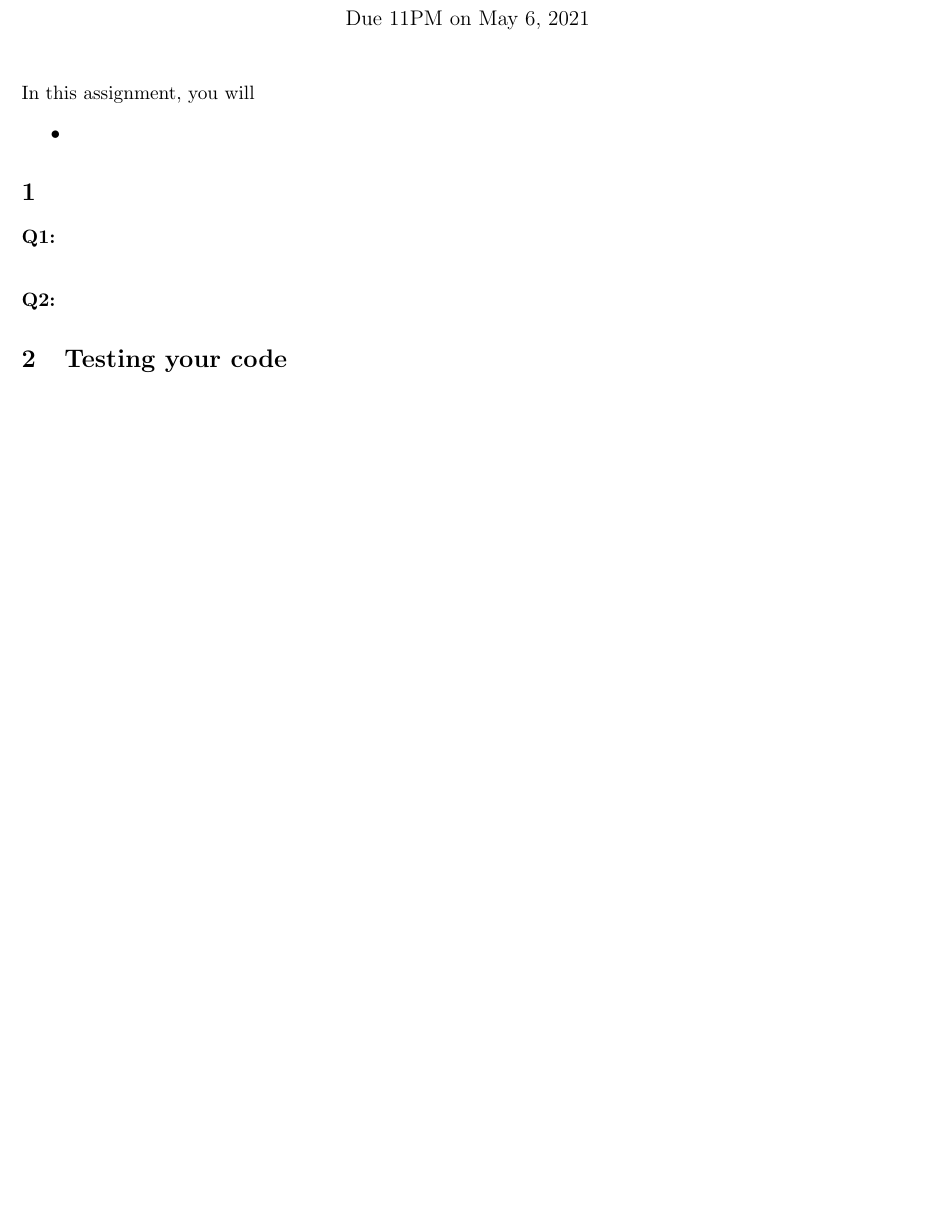
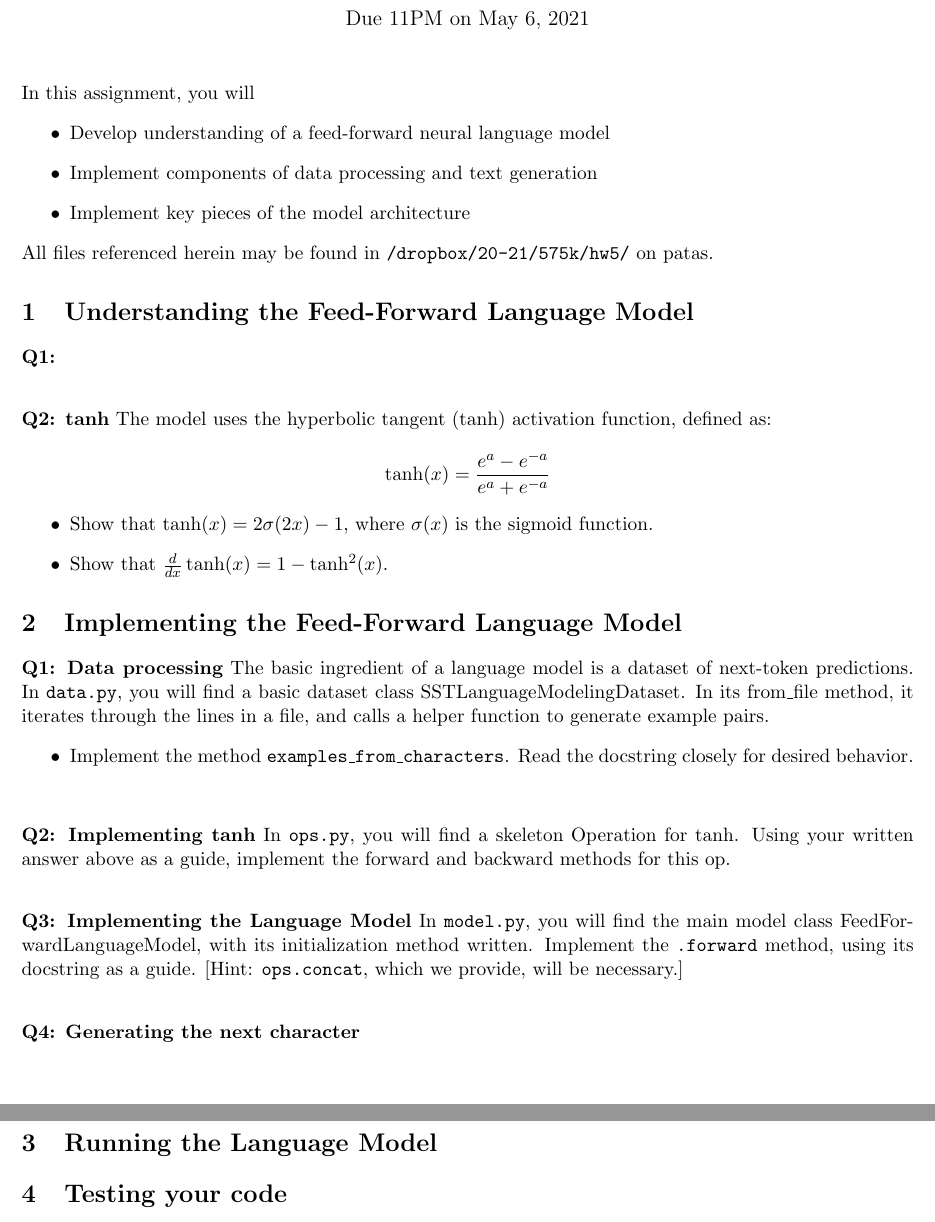
Before and after one commit to shanest/teaching, a LaTeX problem sheet (575k/spr21/hw/hw5.tex): part of the page before the commit and two parts of pages 1 and 2 of 2 after it, the two joined at a grey line, cut so that both start at the same text, the shorter picture padded with empty space. Compiled offline with pdfLaTeX.

```diff
--- a/575k/spr21/hw/hw5.tex
+++ b/575k/spr21/hw/hw5.tex
@@ -12,17 +12,46 @@
 
 \noindent In this assignment, you will
 \begin{itemize}
-  \item
+  \item Develop understanding of a feed-forward neural language model
+  \item Implement components of data processing and text generation
+  \item Implement key pieces of the model architecture
 \end{itemize}
+All files referenced herein may be found in \texttt{/dropbox/20-21/575k/hw5/} on patas.
 
 
-\section{}
+\section{Understanding the Feed-Forward Language Model}
 
 \noindent {\bf Q1: }
 
 
 \vspace{2em}
-\noindent {\bf Q2: }
+\noindent {\bf Q2: tanh} The model uses the hyperbolic tangent (tanh) activation function, defined as:
+\[ \tanh(x) = \frac{e^a - e^{-a}}{e^a + e^{-a}} \]
+\begin{itemize}
+  \item Show that $\tanh(x) = 2\sigma(2x) - 1$, where $\sigma(x)$ is the sigmoid function.
+  \item Show that $\frac{d}{dx}\tanh(x) = 1 - \tanh^2(x)$.
+\end{itemize}
+
+
+\section{Implementing the Feed-Forward Language Model}
+
+\noindent {\bf Q1: Data processing} The basic ingredient of a language model is a dataset of next-token predictions. In \texttt{data.py}, you will find a basic dataset class SSTLanguageModelingDataset.  In its from\_file method, it iterates through the lines in a file, and calls a helper function to generate example pairs.
+\begin{itemize}
+  \item Implement the method \texttt{examples\_from\_characters}.  Read the docstring closely for desired behavior.
+\end{itemize}
+
+\vspace{2em}
+\noindent {\bf Q2: Implementing tanh}  In \texttt{ops.py}, you will find a skeleton Operation for tanh.  Using your written answer above as a guide, implement the forward and backward methods for this op.
+
+\vspace{2em}
+\noindent {\bf Q3: Implementing the Language Model} In \texttt{model.py}, you will find the main model class FeedForwardLanguageModel, with its initialization method written.  Implement the \texttt{.forward} method, using its docstring as a guide.  [Hint: \texttt{ops.concat}, which we provide, will be necessary.]
+
+\vspace{2em}
+\noindent {\bf Q4: Generating the next character}
+
+
+\section{Running the Language Model}
+
 
 
 \section{Testing your code}
```
Also changed, not shown: 575k/spr21/hw/hw5.pdf (added), 575k/spr21/hw/hw5.tex (1 more changed lines), 1 other file.
